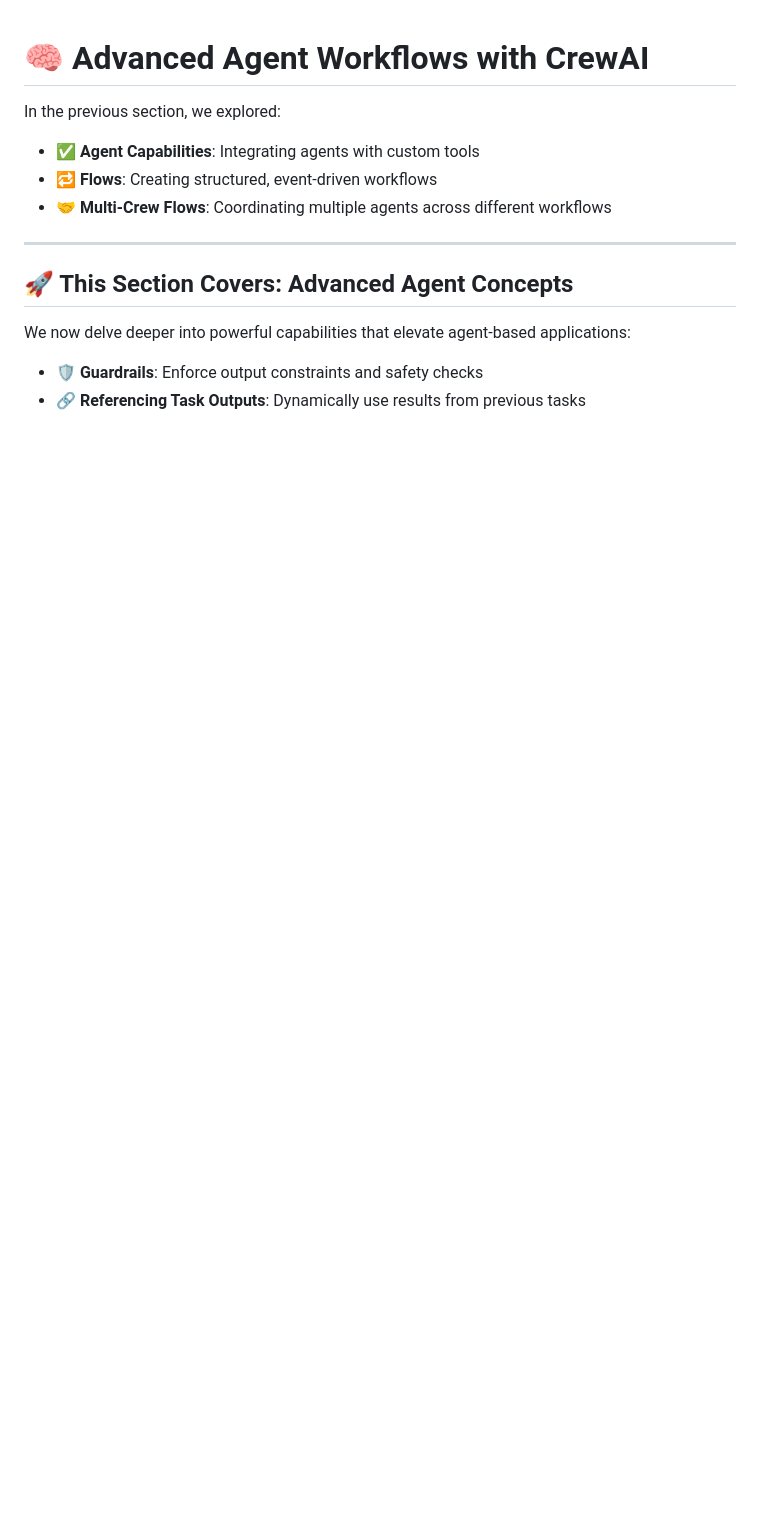
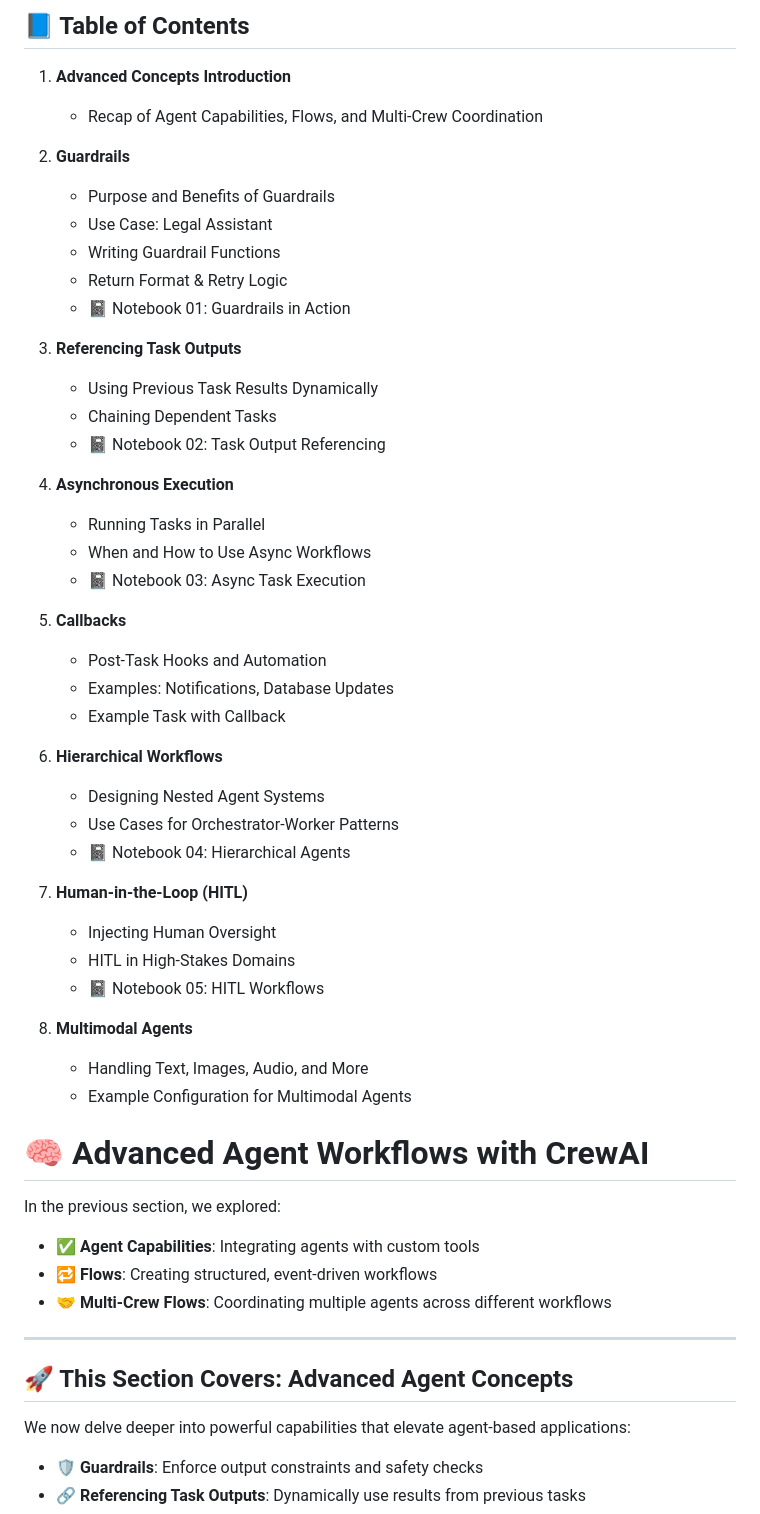
Before and after one commit to gaurav98094/AI_Agents, a Markdown page: Part 2/README.md, the part around the change. Rendered like a GitHub page; blank space fills up the shorter version.

```diff
--- a/Part 2/README.md
+++ b/Part 2/README.md
@@ -1,3 +1,54 @@
+## 📘 Table of Contents
+
+1. **Advanced Concepts Introduction**
+
+   * Recap of Agent Capabilities, Flows, and Multi-Crew Coordination
+
+2. **Guardrails**
+
+   * Purpose and Benefits of Guardrails
+   * Use Case: Legal Assistant
+   * Writing Guardrail Functions
+   * Return Format & Retry Logic
+   * 📓 Notebook 01: Guardrails in Action
+
+3. **Referencing Task Outputs**
+
+   * Using Previous Task Results Dynamically
+   * Chaining Dependent Tasks
+   * 📓 Notebook 02: Task Output Referencing
+
+4. **Asynchronous Execution**
+
+   * Running Tasks in Parallel
+   * When and How to Use Async Workflows
+   * 📓 Notebook 03: Async Task Execution
+
+5. **Callbacks**
+
+   * Post-Task Hooks and Automation
+   * Examples: Notifications, Database Updates
+   * Example Task with Callback
+
+6. **Hierarchical Workflows**
+
+   * Designing Nested Agent Systems
+   * Use Cases for Orchestrator-Worker Patterns
+   * 📓 Notebook 04: Hierarchical Agents
+
+7. **Human-in-the-Loop (HITL)**
+
+   * Injecting Human Oversight
+   * HITL in High-Stakes Domains
+   * 📓 Notebook 05: HITL Workflows
+
+8. **Multimodal Agents**
+
+   * Handling Text, Images, Audio, and More
+   * Example Configuration for Multimodal Agents
+
+
+
 # 🧠 Advanced Agent Workflows with CrewAI
 
 In the previous section, we explored:
```
Also changed, not shown: Part 1/README.md (+54 -0 lines).
